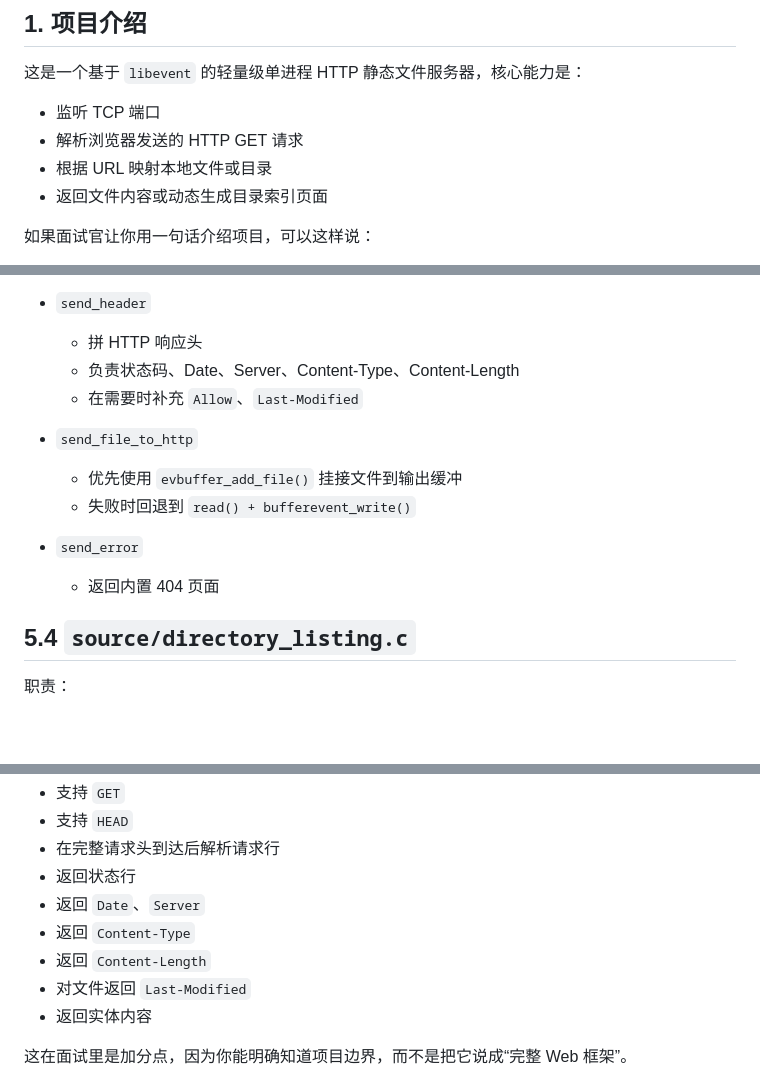
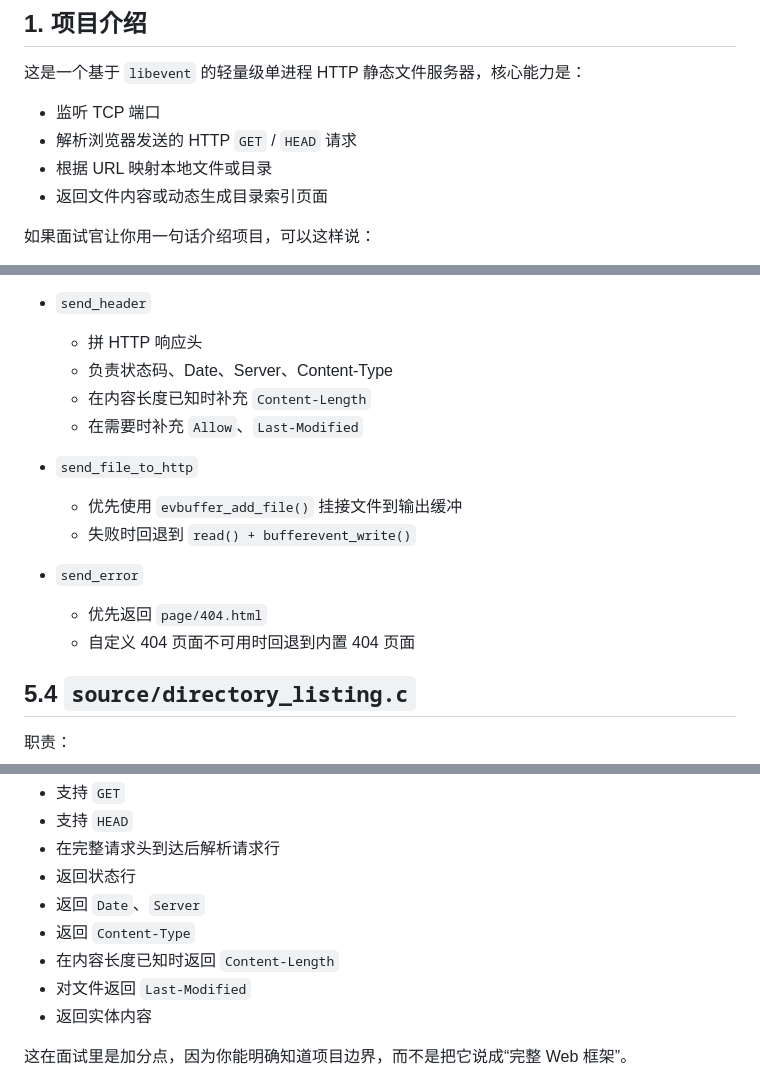
Before and after one commit to PGwind/WebServer, a Markdown page: learn.md, 3 parts joined by grey strips. GitHub-like rendering; blank space fills up the shorter version.

Commit message:
代码解耦

```diff
--- a/learn.md
+++ b/learn.md
@@ -5,7 +5,7 @@
 这是一个基于 `libevent` 的轻量级单进程 HTTP 静态文件服务器，核心能力是：
 
 - 监听 TCP 端口
-- 解析浏览器发送的 HTTP GET 请求
+- 解析浏览器发送的 HTTP `GET` / `HEAD` 请求
 - 根据 URL 映射本地文件或目录
 - 返回文件内容或动态生成目录索引页面
 
@@ -166,7 +166,8 @@ flowchart TD
 
 - `send_header`
   - 拼 HTTP 响应头
-  - 负责状态码、Date、Server、Content-Type、Content-Length
+  - 负责状态码、Date、Server、Content-Type
+  - 在内容长度已知时补充 `Content-Length`
   - 在需要时补充 `Allow`、`Last-Modified`
 
 - `send_file_to_http`
@@ -174,7 +175,8 @@ flowchart TD
   - 失败时回退到 `read() + bufferevent_write()`
 
 - `send_error`
-  - 返回内置 404 页面
+  - 优先返回 `page/404.html`
+  - 自定义 404 页面不可用时回退到内置 404 页面
 
 ## 5.4 `source/directory_listing.c`
 
@@ -237,7 +239,7 @@ flowchart TD
 - 返回状态行
 - 返回 `Date`、`Server`
 - 返回 `Content-Type`
-- 返回 `Content-Length`
+- 在内容长度已知时返回 `Content-Length`
 - 对文件返回 `Last-Modified`
 - 返回实体内容
 
```
Also changed, not shown: other parts of learn.md (+2 -2 lines).
